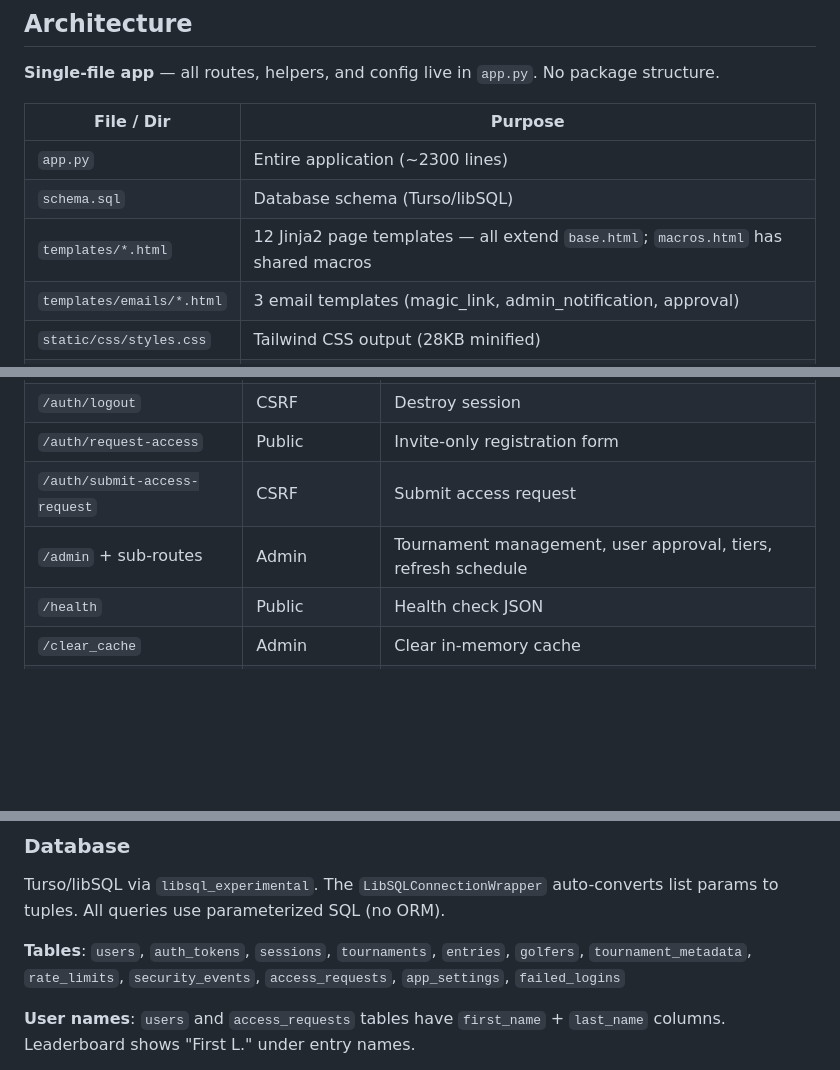
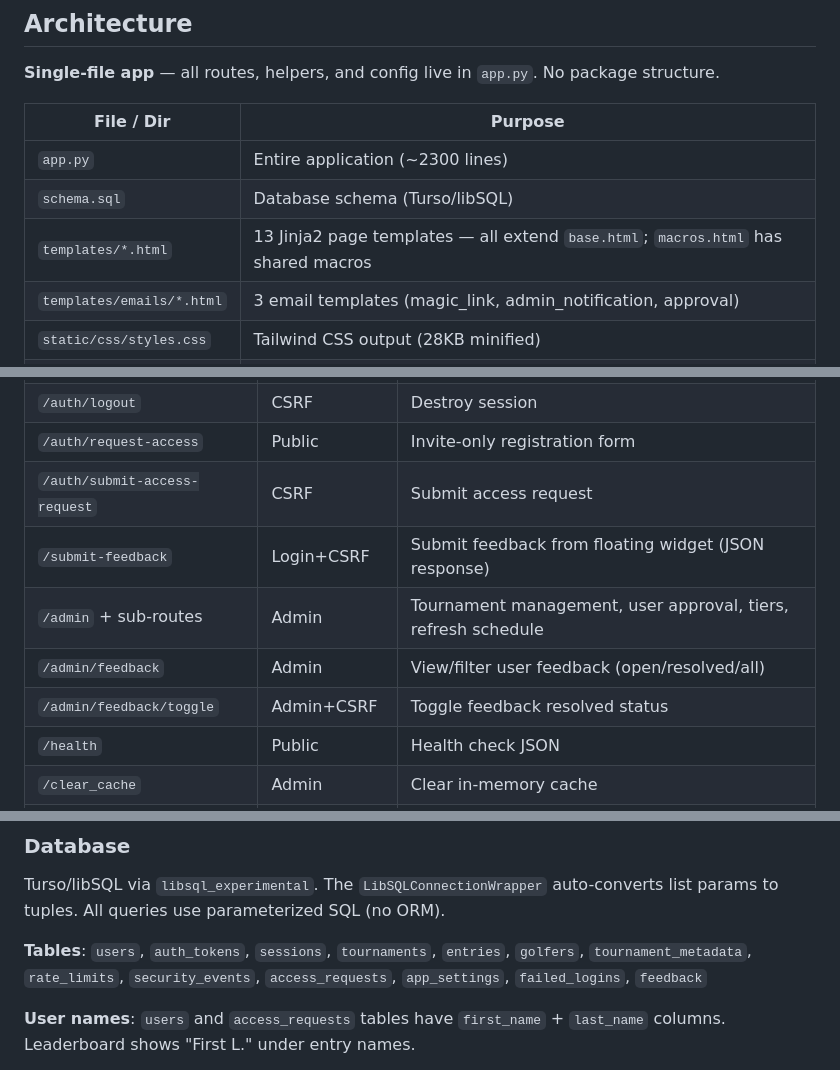
Before and after one commit to cjt243/flask-golf, a Markdown page: CLAUDE.md, 3 parts joined by grey strips. Drawn GitHub-style; blank space fills up the shorter version.

Commit message:
Update CLAUDE.md with feedback widget documentation
Co-Authored-By: Claude Opus 4.6 <noreply@anthropic.com>

```diff
--- a/CLAUDE.md
+++ b/CLAUDE.md
@@ -16,7 +16,7 @@ Flask Golf is a single-file Flask web app for a fantasy golf league ("80 Yard Bo
 |------------|---------|
 | `app.py` | Entire application (~2300 lines) |
 | `schema.sql` | Database schema (Turso/libSQL) |
-| `templates/*.html` | 12 Jinja2 page templates — all extend `base.html`; `macros.html` has shared macros |
+| `templates/*.html` | 13 Jinja2 page templates — all extend `base.html`; `macros.html` has shared macros |
 | `templates/emails/*.html` | 3 email templates (magic_link, admin_notification, approval) |
 | `static/css/styles.css` | Tailwind CSS output (28KB minified) |
 | `static/src/input.css` | Tailwind CSS source |
@@ -41,7 +41,10 @@ Flask Golf is a single-file Flask web app for a fantasy golf league ("80 Yard Bo
 | `/auth/logout` | CSRF | Destroy session |
 | `/auth/request-access` | Public | Invite-only registration form |
 | `/auth/submit-access-request` | CSRF | Submit access request |
+| `/submit-feedback` | Login+CSRF | Submit feedback from floating widget (JSON response) |
 | `/admin` + sub-routes | Admin | Tournament management, user approval, tiers, refresh schedule |
+| `/admin/feedback` | Admin | View/filter user feedback (open/resolved/all) |
+| `/admin/feedback/toggle` | Admin+CSRF | Toggle feedback resolved status |
 | `/health` | Public | Health check JSON |
 | `/clear_cache` | Admin | Clear in-memory cache |
 | `/api/auto-refresh` | API Key/Admin | Automated golfer score refresh (POST) |
@@ -55,7 +58,7 @@ Magic link email → Argon2-hashed tokens → SHA-256 session cookies (7-day exp
 
 Turso/libSQL via `libsql_experimental`. The `LibSQLConnectionWrapper` auto-converts list params to tuples. All queries use parameterized SQL (no ORM).
 
-**Tables**: `users`, `auth_tokens`, `sessions`, `tournaments`, `entries`, `golfers`, `tournament_metadata`, `rate_limits`, `security_events`, `access_requests`, `app_settings`, `failed_logins`
+**Tables**: `users`, `auth_tokens`, `sessions`, `tournaments`, `entries`, `golfers`, `tournament_metadata`, `rate_limits`, `security_events`, `access_requests`, `app_settings`, `failed_logins`, `feedback`
 
 **User names**: `users` and `access_requests` tables have `first_name` + `last_name` columns. Leaderboard shows "First L." under entry names.
 
```
Also changed, not shown: other parts of CLAUDE.md (+4 -0 lines).
